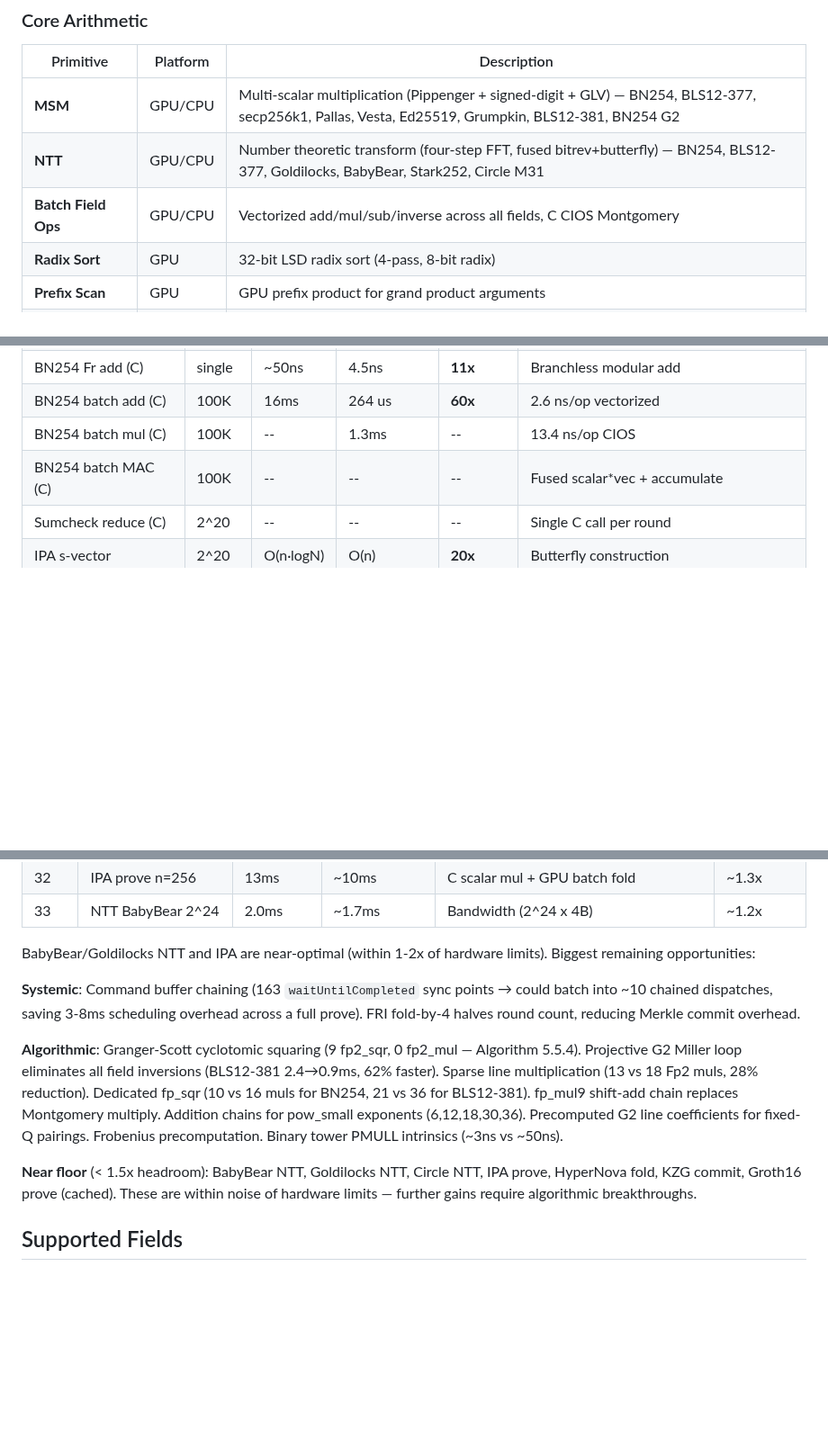
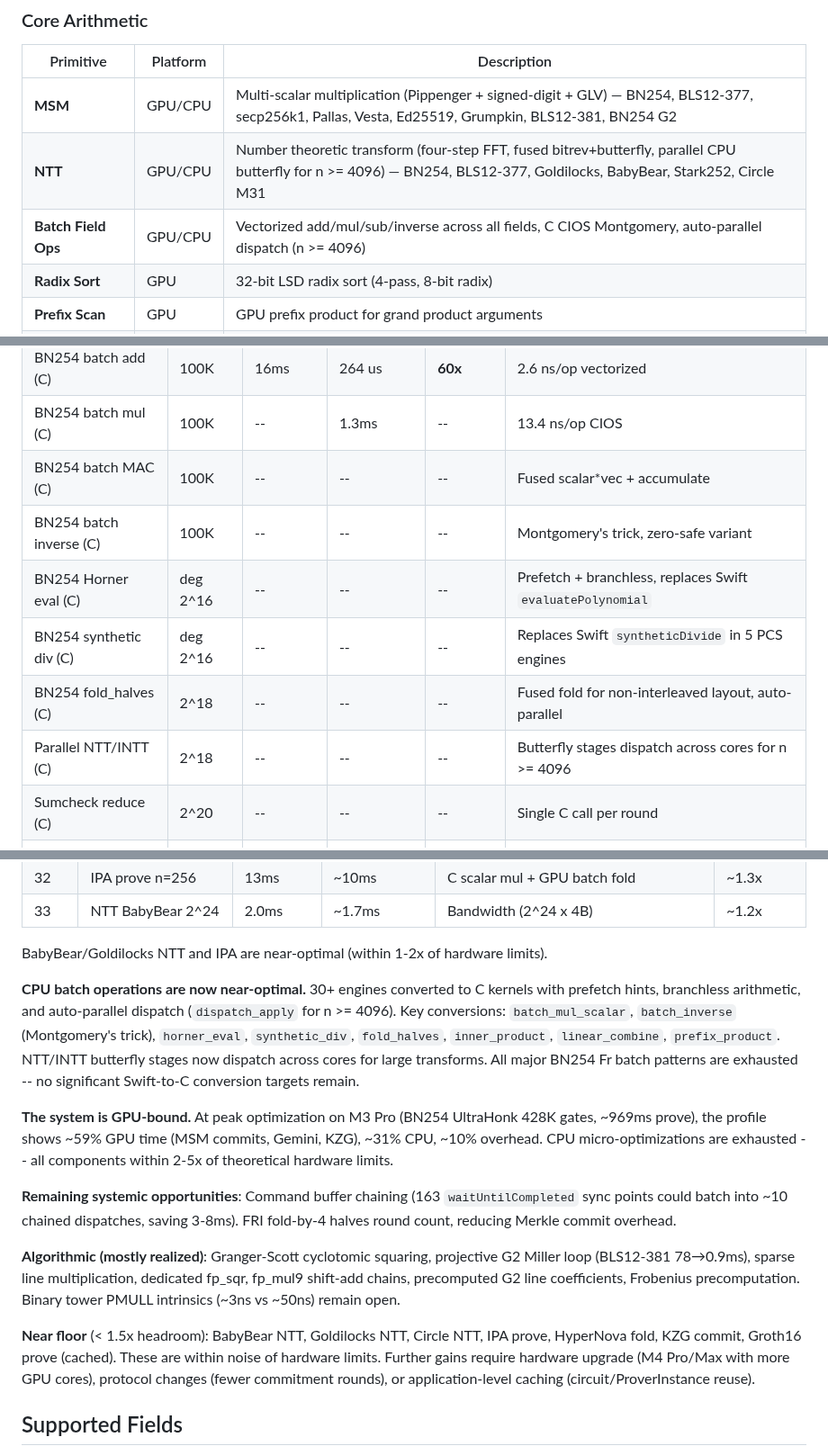
Before and after one commit to carni-ships/zkMetal, a Markdown page: README.md, 3 parts joined by grey strips. Shown at 90% size. GitHub-like rendering; blank space fills up the shorter version.

Commit message:
README: update performance benchmarks and headroom analysis
Co-Authored-By: Claude Opus 4.6 <noreply@anthropic.com>

```diff
--- a/README.md
+++ b/README.md
@@ -38,8 +38,8 @@ GPU-accelerated zero-knowledge proof library for Apple Silicon. Metal compute sh
 | Primitive | Platform | Description |
 |-----------|----------|-------------|
 | **MSM** | GPU/CPU | Multi-scalar multiplication (Pippenger + signed-digit + GLV) — BN254, BLS12-377, secp256k1, Pallas, Vesta, Ed25519, Grumpkin, BLS12-381, BN254 G2 |
-| **NTT** | GPU/CPU | Number theoretic transform (four-step FFT, fused bitrev+butterfly) — BN254, BLS12-377, Goldilocks, BabyBear, Stark252, Circle M31 |
-| **Batch Field Ops** | GPU/CPU | Vectorized add/mul/sub/inverse across all fields, C CIOS Montgomery |
+| **NTT** | GPU/CPU | Number theoretic transform (four-step FFT, fused bitrev+butterfly, parallel CPU butterfly for n >= 4096) — BN254, BLS12-377, Goldilocks, BabyBear, Stark252, Circle M31 |
+| **Batch Field Ops** | GPU/CPU | Vectorized add/mul/sub/inverse across all fields, C CIOS Montgomery, auto-parallel dispatch (n >= 4096) |
 | **Radix Sort** | GPU | 32-bit LSD radix sort (4-pass, 8-bit radix) |
 | **Prefix Scan** | GPU | GPU prefix product for grand product arguments |
 | **Parallel Reduction** | GPU | SIMD shuffle + shared memory for field elements |
@@ -413,6 +413,11 @@ C CIOS Montgomery acceleration: pre-computed wiring topology, cached buffers, eq
 | BN254 batch add (C) | 100K | 16ms | 264 us | **60x** | 2.6 ns/op vectorized |
 | BN254 batch mul (C) | 100K | -- | 1.3ms | -- | 13.4 ns/op CIOS |
 | BN254 batch MAC (C) | 100K | -- | -- | -- | Fused scalar*vec + accumulate |
+| BN254 batch inverse (C) | 100K | -- | -- | -- | Montgomery's trick, zero-safe variant |
+| BN254 Horner eval (C) | deg 2^16 | -- | -- | -- | Prefetch + branchless, replaces Swift `evaluatePolynomial` |
+| BN254 synthetic div (C) | deg 2^16 | -- | -- | -- | Replaces Swift `syntheticDivide` in 5 PCS engines |
+| BN254 fold_halves (C) | 2^18 | -- | -- | -- | Fused fold for non-interleaved layout, auto-parallel |
+| Parallel NTT/INTT (C) | 2^18 | -- | -- | -- | Butterfly stages dispatch across cores for n >= 4096 |
 | Sumcheck reduce (C) | 2^20 | -- | -- | -- | Single C call per round |
 | IPA s-vector | 2^20 | O(n·logN) | O(n) | **20x** | Butterfly construction |
 | ECDSA batch 64 (CPU) | 64 sigs | -- | 1.7ms | **57x** | 0.03ms/sig, C CIOS Fr + batch prepare |
@@ -519,13 +524,17 @@ Methodology: Compute-bound = total_ops / 3.6T flops (BN254 mul = ~64 32-bit muls
 | 32 | IPA prove n=256 | 13ms | ~10ms | C scalar mul + GPU batch fold | ~1.3x |
 | 33 | NTT BabyBear 2^24 | 2.0ms | ~1.7ms | Bandwidth (2^24 x 4B) | ~1.2x |
 
-BabyBear/Goldilocks NTT and IPA are near-optimal (within 1-2x of hardware limits). Biggest remaining opportunities:
+BabyBear/Goldilocks NTT and IPA are near-optimal (within 1-2x of hardware limits).
 
-**Systemic**: Command buffer chaining (163 `waitUntilCompleted` sync points → could batch into ~10 chained dispatches, saving 3-8ms scheduling overhead across a full prove). FRI fold-by-4 halves round count, reducing Merkle commit overhead.
+**CPU batch operations are now near-optimal.** 30+ engines converted to C kernels with prefetch hints, branchless arithmetic, and auto-parallel dispatch (`dispatch_apply` for n >= 4096). Key conversions: `batch_mul_scalar`, `batch_inverse` (Montgomery's trick), `horner_eval`, `synthetic_div`, `fold_halves`, `inner_product`, `linear_combine`, `prefix_product`. NTT/INTT butterfly stages now dispatch across cores for large transforms. All major BN254 Fr batch patterns are exhausted -- no significant Swift-to-C conversion targets remain.
 
-**Algorithmic**: Granger-Scott cyclotomic squaring (9 fp2_sqr, 0 fp2_mul — Algorithm 5.5.4). Projective G2 Miller loop eliminates all field inversions (BLS12-381 2.4→0.9ms, 62% faster). Sparse line multiplication (13 vs 18 Fp2 muls, 28% reduction). Dedicated fp_sqr (10 vs 16 muls for BN254, 21 vs 36 for BLS12-381). fp_mul9 shift-add chain replaces Montgomery multiply. Addition chains for pow_small exponents (6,12,18,30,36). Precomputed G2 line coefficients for fixed-Q pairings. Frobenius precomputation. Binary tower PMULL intrinsics (~3ns vs ~50ns).
+**The system is GPU-bound.** At peak optimization on M3 Pro (BN254 UltraHonk 428K gates, ~969ms prove), the profile shows ~59% GPU time (MSM commits, Gemini, KZG), ~31% CPU, ~10% overhead. CPU micro-optimizations are exhausted -- all components within 2-5x of theoretical hardware limits.
 
-**Near floor** (< 1.5x headroom): BabyBear NTT, Goldilocks NTT, Circle NTT, IPA prove, HyperNova fold, KZG commit, Groth16 prove (cached). These are within noise of hardware limits — further gains require algorithmic breakthroughs.
+**Remaining systemic opportunities**: Command buffer chaining (163 `waitUntilCompleted` sync points could batch into ~10 chained dispatches, saving 3-8ms). FRI fold-by-4 halves round count, reducing Merkle commit overhead.
+
+**Algorithmic (mostly realized)**: Granger-Scott cyclotomic squaring, projective G2 Miller loop (BLS12-381 78→0.9ms), sparse line multiplication, dedicated fp_sqr, fp_mul9 shift-add chains, precomputed G2 line coefficients, Frobenius precomputation. Binary tower PMULL intrinsics (~3ns vs ~50ns) remain open.
+
+**Near floor** (< 1.5x headroom): BabyBear NTT, Goldilocks NTT, Circle NTT, IPA prove, HyperNova fold, KZG commit, Groth16 prove (cached). These are within noise of hardware limits. Further gains require hardware upgrade (M4 Pro/Max with more GPU cores), protocol changes (fewer commitment rounds), or application-level caching (circuit/ProverInstance reuse).
 
 ## Supported Fields
 
```
Also changed, not shown: other parts of README.md (+4 -4 lines).
